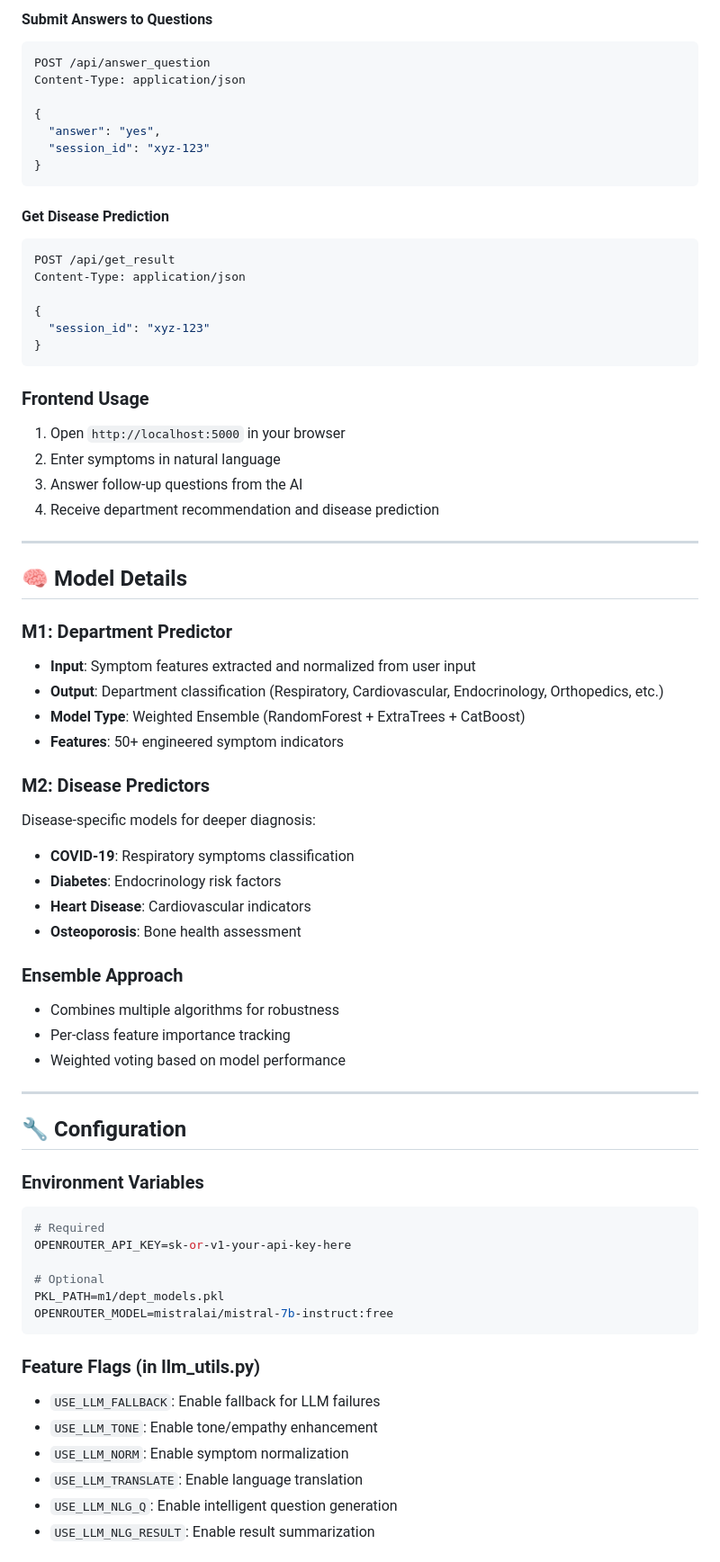
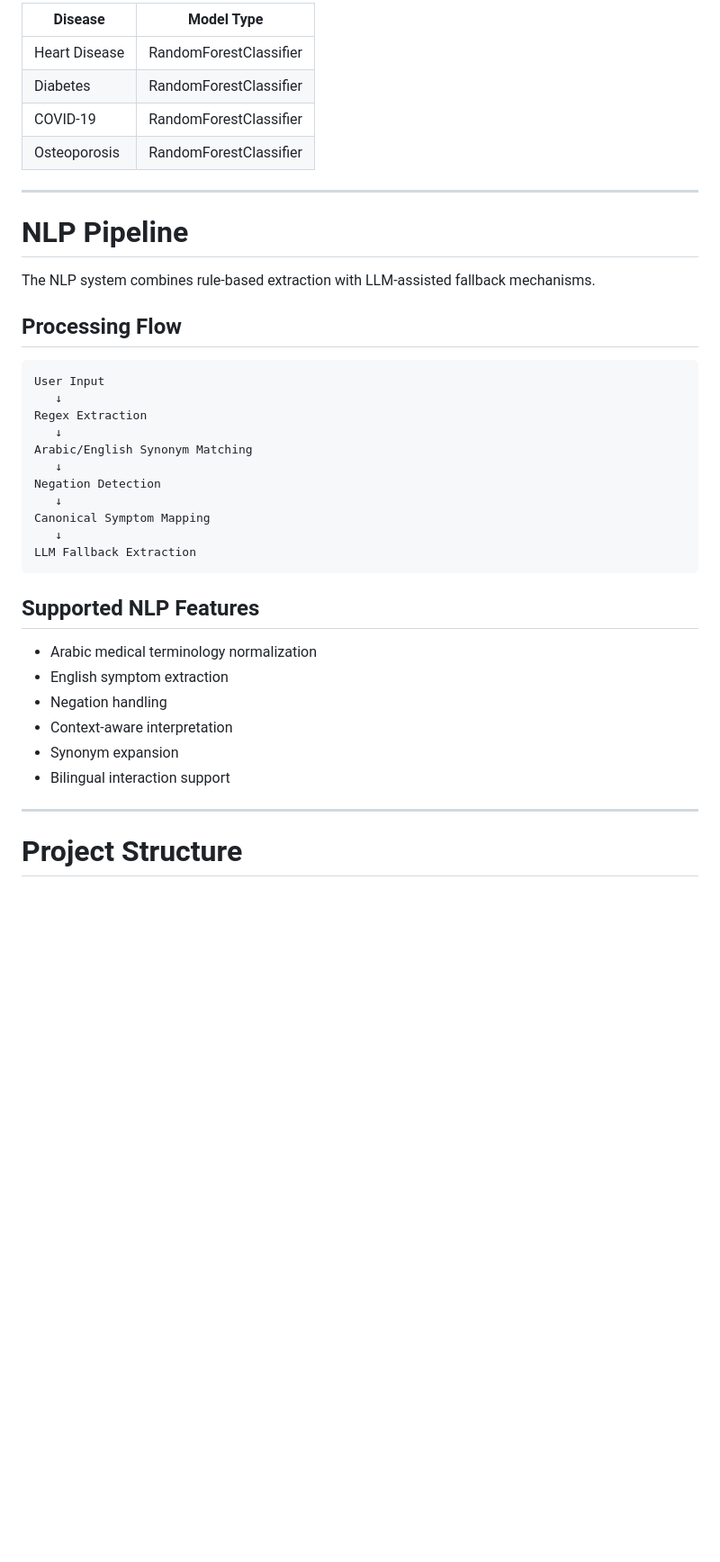
Before and after one commit to abdallah-samhan/SmartClinic-AI, a Markdown page: README.md, the part around one of its changes. Shown at 90% size. GitHub-like rendering; blank space fills up the shorter version.

Commit message:
Revise README for improved clarity and organization
Updated the README to enhance clarity and structure, including sections on system overview, features, installation, and usage.

````diff
--- a/README.md
+++ b/README.md
@@ -154,71 +159,42 @@ Content-Type: application/json
-#### Submit Answers to Questions
-```bash
-POST /api/answer_question
-Content-Type: application/json
-
-{
-  "answer": "yes",
-  "session_id": "xyz-123"
-}
-```
-
-#### Get Disease Prediction
-```bash
-POST /api/get_result
-Content-Type: application/json
-
-{
-  "session_id": "xyz-123"
-}
-```
-
-### Frontend Usage
-1. Open `http://localhost:5000` in your browser
-2. Enter symptoms in natural language
-3. Answer follow-up questions from the AI
-4. Receive department recommendation and disease prediction
+| Disease       | Model Type             |
+| ------------- | ---------------------- |
+| Heart Disease | RandomForestClassifier |
+| Diabetes      | RandomForestClassifier |
+| COVID-19      | RandomForestClassifier |
+| Osteoporosis  | RandomForestClassifier |
 
 ---
 
-## 🧠 Model Details
+# NLP Pipeline
 
-### M1: Department Predictor
-- **Input**: Symptom features extracted and normalized from user input
-- **Output**: Department classification (Respiratory, Cardiovascular, Endocrinology, Orthopedics, etc.)
-- **Model Type**: Weighted Ensemble (RandomForest + ExtraTrees + CatBoost)
-- **Features**: 50+ engineered symptom indicators
+The NLP system combines rule-based extraction with LLM-assisted fallback mechanisms.
 
-### M2: Disease Predictors
-Disease-specific models for deeper diagnosis:
-- **COVID-19**: Respiratory symptoms classification
-- **Diabetes**: Endocrinology risk factors
-- **Heart Disease**: Cardiovascular indicators
-- **Osteoporosis**: Bone health assessment
+## Processing Flow
 
-### Ensemble Approach
-- Combines multiple algorithms for robustness
-- Per-class feature importance tracking
-- Weighted voting based on model performance
+```text
+User Input
+   ↓
+Regex Extraction
+   ↓
+Arabic/English Synonym Matching
+   ↓
+Negation Detection
+   ↓
+Canonical Symptom Mapping
+   ↓
+LLM Fallback Extraction
+```
+
+## Supported NLP Features
+
+* Arabic medical terminology normalization
+* English symptom extraction
+* Negation handling
+* Context-aware interpretation
+* Synonym expansion
+* Bilingual interaction support
 
 ---
 
-## 🔧 Configuration
+# Project Structure
 
-### Environment Variables
-```env
-# Required
-OPENROUTER_API_KEY=sk-or-v1-your-api-key-here
-
-# Optional
-PKL_PATH=m1/dept_models.pkl
-OPENROUTER_MODEL=mistralai/mistral-7b-instruct:free
-```
-
-### Feature Flags (in llm_utils.py)
-- `USE_LLM_FALLBACK`: Enable fallback for LLM failures
-- `USE_LLM_TONE`: Enable tone/empathy enhancement
-- `USE_LLM_NORM`: Enable symptom normalization
-- `USE_LLM_TRANSLATE`: Enable language translation
-- `USE_LLM_NLG_Q`: Enable intelligent question generation
-- `USE_LLM_NLG_RESULT`: Enable result summarization
-
````
Also changed, not shown: other parts of README.md (+348 -275 lines).
